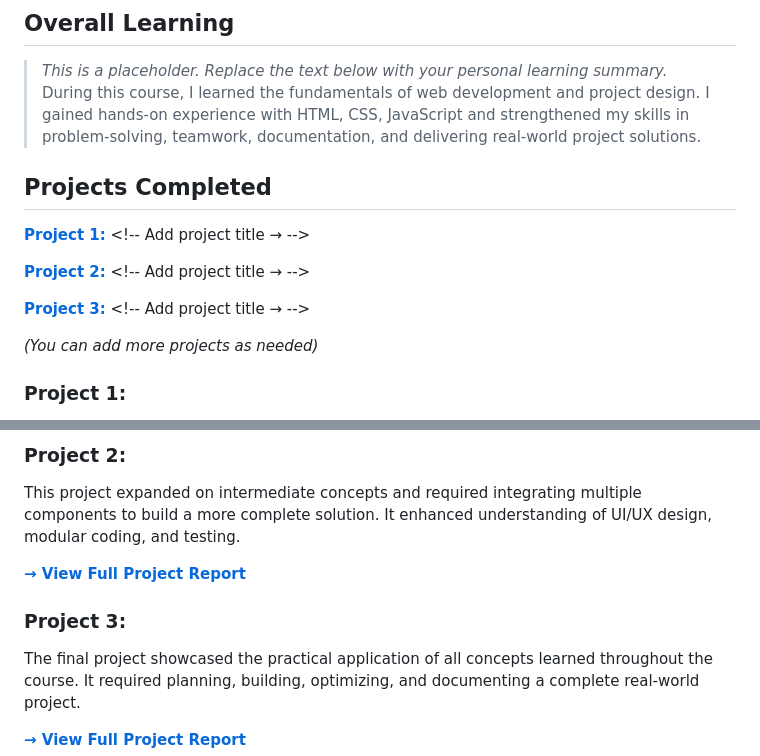
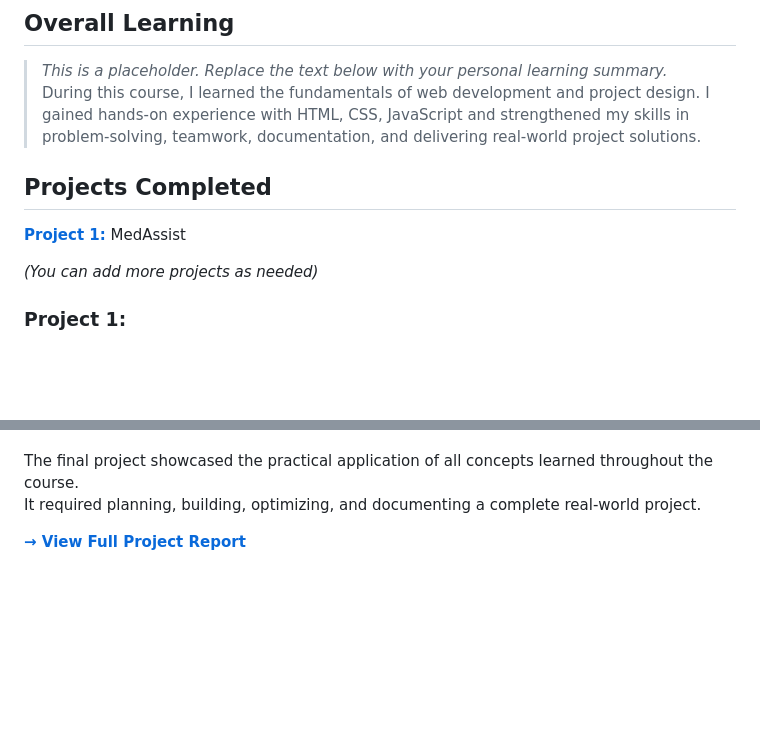
Before and after one commit to Di-vya1211/MedAssist, a Markdown page: README.md, 2 parts joined by grey strips. Rendered like a GitHub page; blank space fills up the shorter version.

```diff
--- a/README.md
+++ b/README.md
@@ -72,11 +72,7 @@ problem-solving, teamwork, documentation, and delivering real-world project solu
 <h2 style="color:#333;"> Projects Completed </h2>
 <div align="left" style="margin: 20px; font-size: 16px;">
 
-<p><strong><a href="#project1">Project 1:</a></strong> &lt;!-- Add project title → --&gt;</p>
-
-<p><strong><a href="#project2">Project 2:</a></strong> &lt;!-- Add project title → --&gt;</p>
-
-<p><strong><a href="#project3">Project 3:</a></strong> &lt;!-- Add project title → --&gt;</p>
+<p><strong><a href="#project1">Project 1:</a></strong> MedAssist</p>
 
 <p><em>(You can add more projects as needed)</em></p>
 
@@ -93,18 +89,6 @@ problem-solving, teamwork, documentation, and delivering real-world project solu
 </p>
 
-<!-- Project 2 -->
-<h3 id="project2">Project 2: <!-- Add Project Title --></h3>
-<p>
-  This project expanded on intermediate concepts and required integrating multiple components to build a more complete solution.
-  It enhanced understanding of UI/UX design, modular coding, and testing.
-</p>
-<p>
-  <a href="<!-- Add link to full report -->" target="_blank"><strong>→ View Full Project Report</strong></a>
-</p>
 
-<!-- Project 3 -->
-<h3 id="project3">Project 3: <!-- Add Project Title --></h3>
-<p>
   The final project showcased the practical application of all concepts learned throughout the course.
   It required planning, building, optimizing, and documenting a complete real-world project.
 </p>
```
Also changed, not shown: other parts of README.md (+1 -1 lines).
